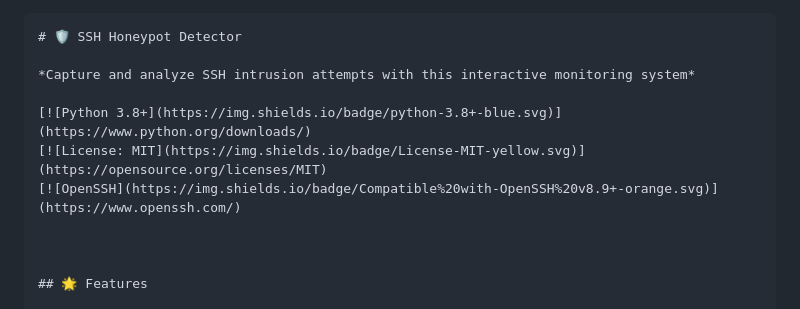
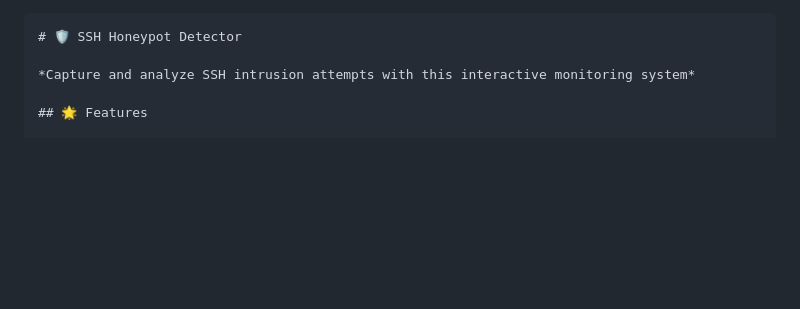
Before and after one commit to kingslayer458/SSH-Honeypot-with-Web-Based-Log-Viewer, a Markdown page: README.md, the part around the change. Rendered like a GitHub page; blank space fills up the shorter version.

```diff
--- a/README.md
+++ b/README.md
@@ -7,12 +7,6 @@ Here's a refined GitHub README with enhanced visual presentation and animated el
 # 🛡️ SSH Honeypot Detector
 
 *Capture and analyze SSH intrusion attempts with this interactive monitoring system*
-
-[![Python 3.8+](https://img.shields.io/badge/python-3.8+-blue.svg)](https://www.python.org/downloads/)
-[![License: MIT](https://img.shields.io/badge/License-MIT-yellow.svg)](https://opensource.org/licenses/MIT)
-[![OpenSSH](https://img.shields.io/badge/Compatible%20with-OpenSSH%20v8.9+-orange.svg)](https://www.openssh.com/)
-
-
 
 ## 🌟 Features
 
```
